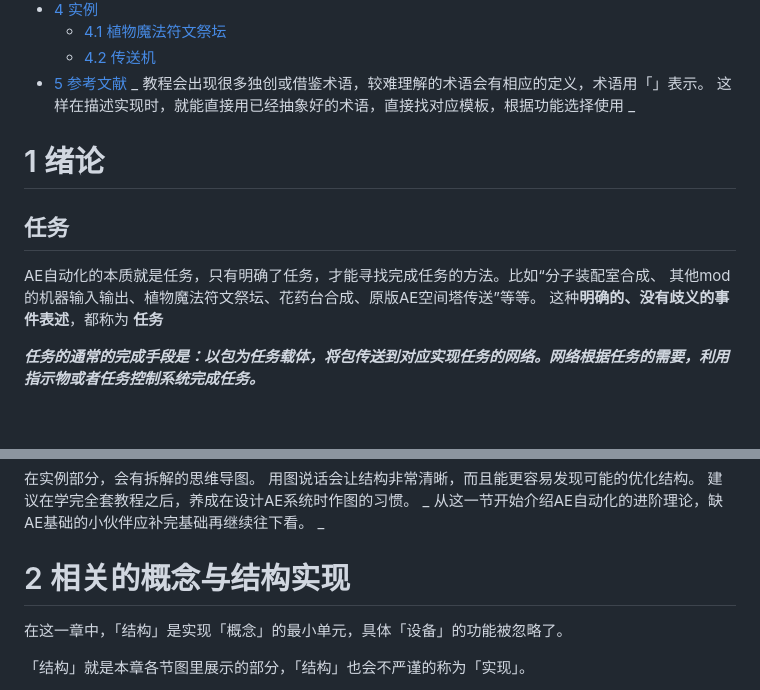
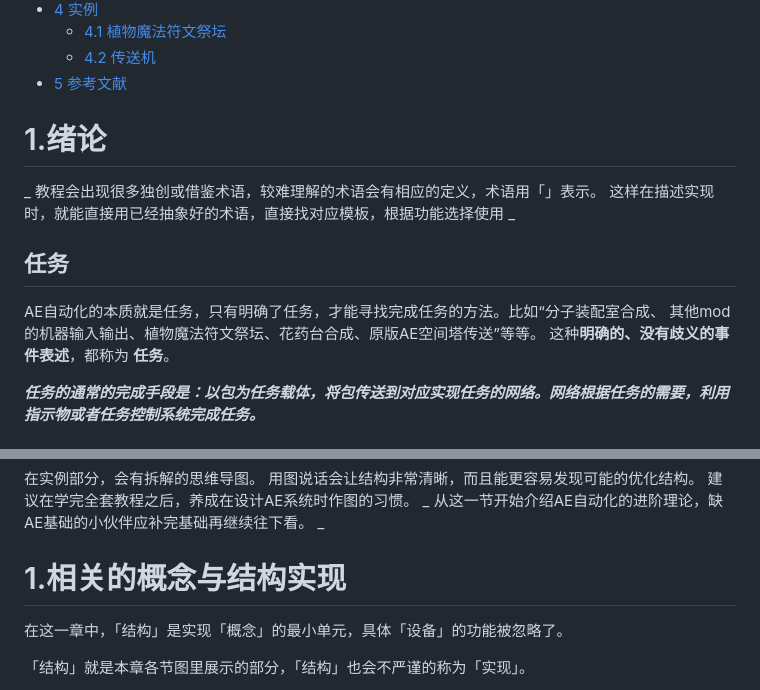
Before and after one commit to Applied-Energistics-2-tutorial-series/Applied-Energistics-2-tutorial-series.github.io, a Markdown page: AE2 Wiki.md, 2 parts joined by grey strips. Drawn GitHub-style.

Commit message:
Updates AE2 Wiki.md
Auto commit by GitBook Editor

```diff
--- a/AE2 Wiki.md
+++ b/AE2 Wiki.md
@@ -23,15 +24,17 @@ _请确保在能看懂AE2 Basic Wiki的前提下，再看AE2 Wiki。_
   * [4.1 植物魔法符文祭坛](4-实例/4.1-植物魔法符文祭坛.md)
   * [4.2 传送机](4-实例/4.2-传送机.md)
 * [5 参考文献](5-参考文献.md)
+
+# 1.绪论
+
+
 _
 教程会出现很多独创或借鉴术语，较难理解的术语会有相应的定义，术语用「」表示。 这样在描述实现时，就能直接用已经抽象好的术语，直接找对应模板，根据功能选择使用
 _
 
-# 1 绪论
-
 ## 任务
 
-AE自动化的本质就是任务，只有明确了任务，才能寻找完成任务的方法。比如“分子装配室合成、 其他mod的机器输入输出、植物魔法符文祭坛、花药台合成、原版AE空间塔传送”等等。 这种**明确的、没有歧义的事件表述**，都称为 **任务**
+AE自动化的本质就是任务，只有明确了任务，才能寻找完成任务的方法。比如“分子装配室合成、 其他mod的机器输入输出、植物魔法符文祭坛、花药台合成、原版AE空间塔传送”等等。 这种**明确的、没有歧义的事件表述**，都称为 **任务**。
 
 _**任务的通常的完成手段是：以包为任务载体，将包传送到对应实现任务的网络。网络根据任务的需要，利用指示物或者任务控制系统完成任务。**_
 
@@ -62,7 +65,7 @@ _
 从这一节开始介绍AE自动化的进阶理论，缺AE基础的小伙伴应补完基础再继续往下看。
 _
 
-# 2 相关的概念与结构实现
+# 1.相关的概念与结构实现
 
 在这一章中，「结构」是实现「概念」的最小单元，具体「设备」的功能被忽略了。
 
```
Also changed, not shown: other parts of AE2 Wiki.md (+3 -2 lines).
